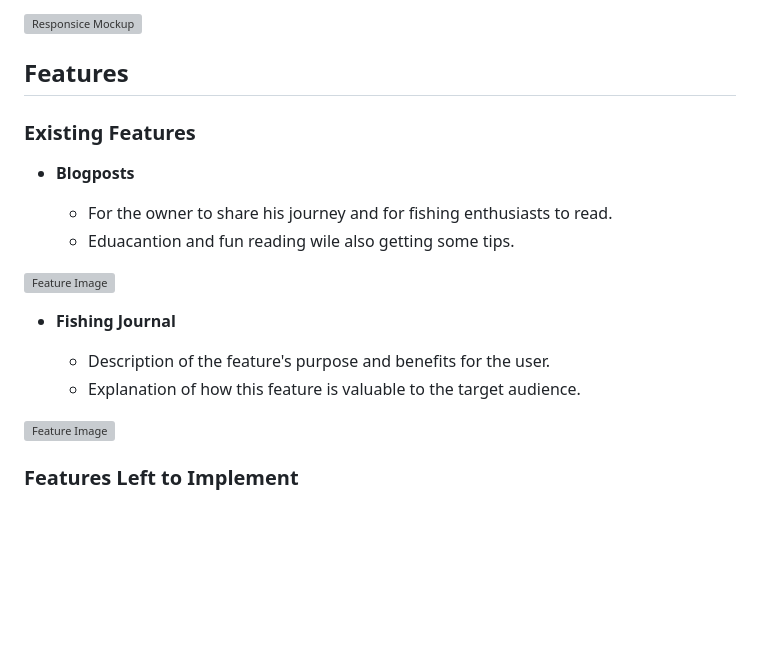
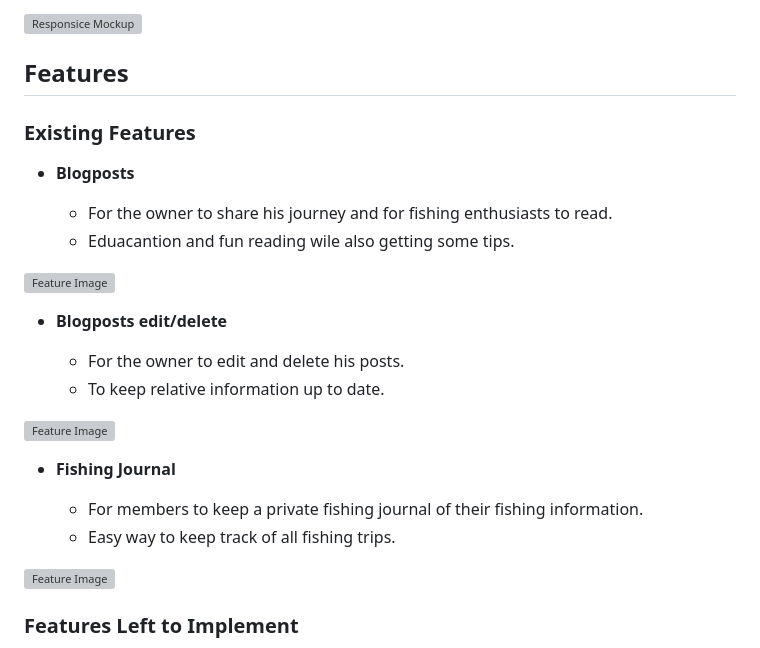
Before and after one commit to Pierreslag/fishingblog, a Markdown page: README.md, the part around the change. Rendered like a GitHub page; blank space fills up the shorter version; grey boxes are pictures that could not be loaded.

```diff
--- a/README.md
+++ b/README.md
@@ -5,8 +5,6 @@ The idea for "Swedish Angler's Dairy" is to document the owner's journey of disc
 ![Responsice Mockup](URL)
 
 ## Features
-
-
 
 ### Existing Features
 
@@ -17,10 +15,17 @@ The idea for "Swedish Angler's Dairy" is to document the owner's journey of disc
 
 ![Feature Image](URL)
 
+- __Blogposts edit/delete__
+
+  - For the owner to edit and delete his posts.
+  - To keep relative information up to date.
+
+![Feature Image](URL)
+
 - __Fishing Journal__
 
-  - Description of the feature's purpose and benefits for the user.
-  - Explanation of how this feature is valuable to the target audience.
+  - For members to keep a private fishing journal of their fishing information.
+  - Easy way to keep track of all fishing trips.
 
 ![Feature Image](URL)
 
```
